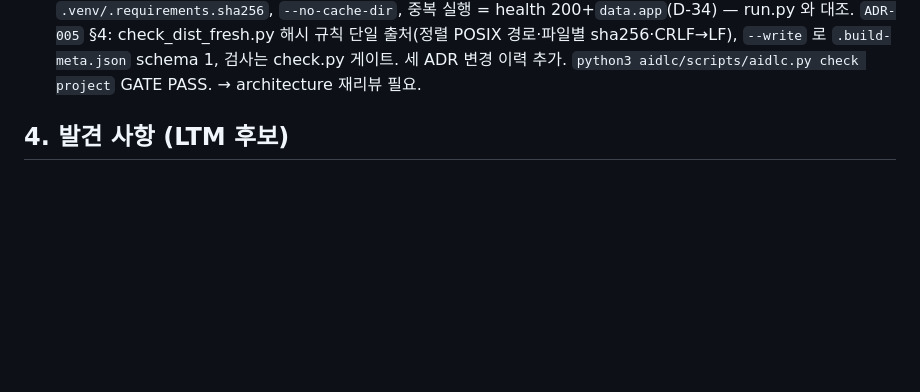
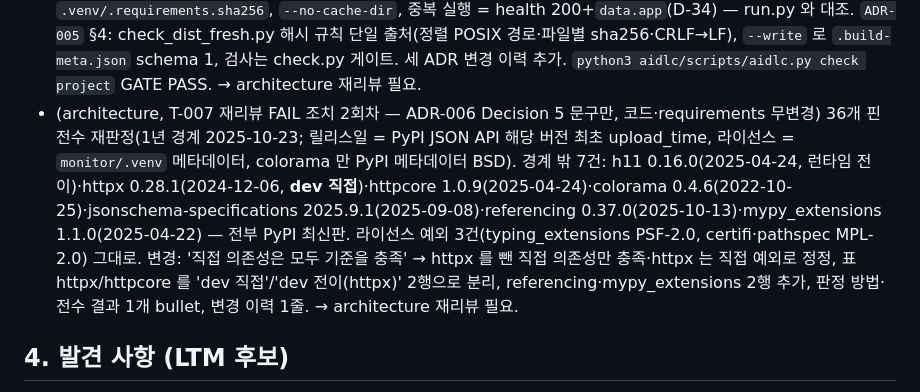
Before and after one commit to funpinbo/ML_auto_evaluation, a Markdown page: workspace/memory/short-term.md, the part around the change. Rendered like a GitHub page; blank space fills up the shorter version.

Commit message:
docs(adr): T-007 ADR-006 Decision 5 exception table complete (all 36 pins verified)
Co-Authored-By: Claude Opus 5.5 <noreply@anthropic.com>
Claude-Session: https://claude.ai/code/session_01CA5LuXJMCZEP89g9ndbA4N

```diff
--- a/workspace/memory/short-term.md
+++ b/workspace/memory/short-term.md
@@ -37,6 +37,7 @@ opened_at: 2026-10-23T18:23:57+00:00
 - 실제 저장소에서도 `bash run.sh --no-browser` 1회(기존 venv, 마커 없어 설치 1회) → 0.9 s 기동, SIGINT 로 정지 exit 0. 실제 monitor/.venv 에 requirements-dev 설치(venv 안, 전역 아님) → freeze 일치. 남은 백그라운드 프로세스 없음 확인.
 - run.bat 은 이 Linux 컨테이너에서 실행 불가 — 코드 리뷰만(아래 §4·§6).
 - (architecture, T-007 리뷰 FAIL 조치 — ADR 문구만, 코드·requirements 무변경) `workspace/project/adr/ADR-006`: Decision 1 에 fastapi 전이 opentelemetry-api 1.45.1·annotated-doc 0.0.5(I-22), Decision 2 에 mypy 2.4.0+mypy_extensions/librt/ast_serialize/pathspec(근거 02 §10·I-29, 버전은 requirements-dev.txt), pip-audit 를 dev 에서 빼고 릴리스 전 임시 venv(원칙 3), httpx 0.28.1 유지·httpx2 는 ops 로거 수정 후(I-22), Decision 5 신설(02 §9 는 직접 도입 결정에 적용 + 전이 예외 표: typing_extensions PSF-2.0 / certifi·pathspec MPL-2.0 / h11·httpx·httpcore·colorama·jsonschema-specifications 1년 경계), Consequences 라이선스 문구 정정. 라이선스는 `monitor/.venv` 메타데이터로 확인. `ADR-001` §2.3~2.5: `<venv python> -m app --port N`(호스트 인자 없음, 127.0.0.1 = app/config.py 상수), 자식 env `AIDLC_MONITOR_PORT` 제거, 최대 10포트, 마커 `.venv/.requirements.sha256`, `--no-cache-dir`, 중복 실행 = health 200+`data.app`(D-34) — run.py 와 대조. `ADR-005` §4: check_dist_fresh.py 해시 규칙 단일 출처(정렬 POSIX 경로·파일별 sha256·CRLF→LF), `--write` 로 `.build-meta.json` schema 1, 검사는 check.py 게이트. 세 ADR 변경 이력 추가. `python3 aidlc/scripts/aidlc.py check project` GATE PASS. → architecture 재리뷰 필요.
+- (architecture, T-007 재리뷰 FAIL 조치 2회차 — ADR-006 Decision 5 문구만, 코드·requirements 무변경) 36개 핀 전수 재판정(1년 경계 2025-10-23; 릴리스일 = PyPI JSON API 해당 버전 최초 upload_time, 라이선스 = `monitor/.venv` 메타데이터, colorama 만 PyPI 메타데이터 BSD). 경계 밖 7건: h11 0.16.0(2025-04-24, 런타임 전이)·httpx 0.28.1(2024-12-06, **dev 직접**)·httpcore 1.0.9(2025-04-24)·colorama 0.4.6(2022-10-25)·jsonschema-specifications 2025.9.1(2025-09-08)·referencing 0.37.0(2025-10-13)·mypy_extensions 1.1.0(2025-04-22) — 전부 PyPI 최신판. 라이선스 예외 3건(typing_extensions PSF-2.0, certifi·pathspec MPL-2.0) 그대로. 변경: '직접 의존성은 모두 기준을 충족' → httpx 를 뺀 직접 의존성만 충족·httpx 는 직접 예외로 정정, 표 httpx/httpcore 를 'dev 직접'/'dev 전이(httpx)' 2행으로 분리, referencing·mypy_extensions 2행 추가, 판정 방법·전수 결과 1개 bullet, 변경 이력 1줄. → architecture 재리뷰 필요.
 
 ## 4. 발견 사항 (LTM 후보)
 - 결정: (1) httpx vs httpx2(I-22): **지금은 httpx==0.28.1 유지**. Starlette 1.9 TestClient 는 httpx2 를 우선하고 httpx 면 StarletteDeprecationWarning(경고 1건)을 낸다. httpx2 로 바꾸면 TestClient 요청 로그가 "httpx2" 로거 INFO 로 찍혀 ops 로그 누출 테스트가 실패하므로, ops 가 `logging.getLogger("httpx2")` 를 WARNING 으로 낮춘 뒤 cicd 가 httpx2==2.16.0(+httpcore2, truststore)로 교체(§5). (2) 런처는 `python -m app --port N` 으로 기동(ADR-001 §2.5 의 `-m uvicorn ... --host` 문구 대신 — 호스트 인자를 아예 넘기지 않고 `--port` 가 settings.port 단일 출처, D-19). 자식 env 에서 `AIDLC_MONITOR_PORT` 제거. (3) 해시 마커 = `monitor/.venv/.requirements.sha256`(requirements.txt 바이트 sha256), 설치 전에 지우고 성공 후에만 기록. (4) pip 는 `--no-cache-dir`(AC-14 전역 쓰기 없음). (5) 포트 후보 = 시작 포트부터 10개(ADR-001), 65535 를 넘지 않음, 0·선행 0 거부(app.config.parse_port 와 같은 규칙). 판정: bind 가능 → 기동 / bind 불가 + health 200·`data.app=="aidlc-monitor"` → 이미 실행 중 / 그 밖(400 BAD_HOST 포함) → 다음 포트. health 요청은 프록시 우회. (6) 게이트 = `monitor/tools/check.py`(charter 이름), dist 해시 규칙의 단일 출처 = `check_dist_fresh.py`(정렬된 POSIX 상대경로 + 파일별 sha256, CRLF→LF 정규화, `.build-meta.json` schema 1, 빌드 후 `--write`). 프론트 디렉터리 없으면 "no dist yet" exit 0, 프론트가 생긴 뒤 dist/메타 없으면 FAIL. (7) pip-audit 는 requirements-dev 에 넣지 않음(ADR-006 Decision 2 와 다름 — 전이 의존성 다수·오래됨) → 릴리스 전 임시 venv 실행.
```
Also changed, not shown: 1 other file.
